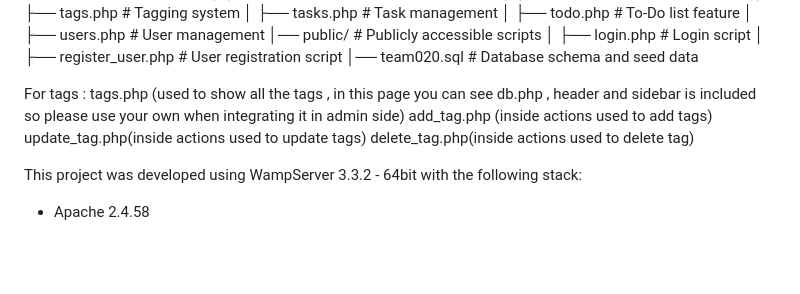
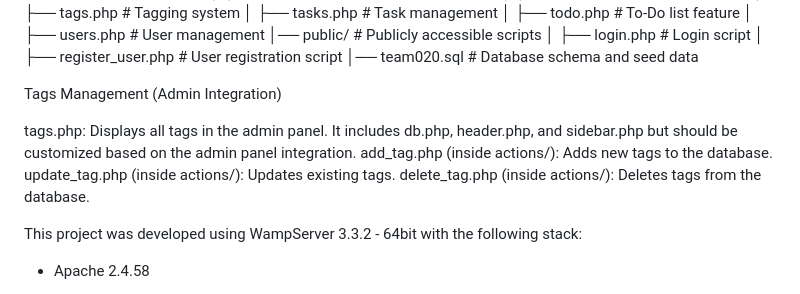
Before and after one commit to mrrijan/manager_dashboard, a Markdown page: readme.md, the part around the change. Rendered like a GitHub page; blank space fills up the shorter version.

Commit message:
changed tags in readme.md

```diff
--- a/readme.md
+++ b/readme.md
@@ -27,11 +27,12 @@ MANAGER_DASHBOARD/
 │ ├── register_user.php # User registration script
 │── team020.sql # Database schema and seed data
 
-For tags :
-tags.php (used to show all the tags , in this page you can see db.php , header and sidebar is included so please use your own when integrating it in admin side)
-add_tag.php (inside actions used to add tags)
-update_tag.php(inside actions used to update tags)
-delete_tag.php(inside actions used to delete tag)
+Tags Management (Admin Integration)
+
+tags.php: Displays all tags in the admin panel. It includes db.php, header.php, and sidebar.php but should be customized based on the admin panel integration.
+add_tag.php (inside actions/): Adds new tags to the database.
+update_tag.php (inside actions/): Updates existing tags.
+delete_tag.php (inside actions/): Deletes tags from the database.
 
 This project was developed using WampServer 3.3.2 - 64bit with the following stack:
 
```
